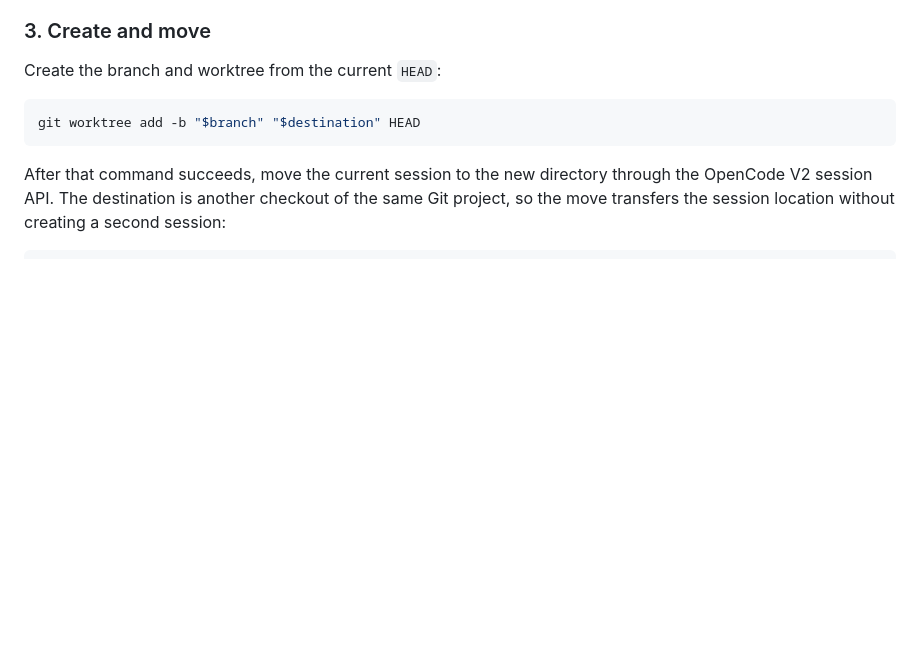
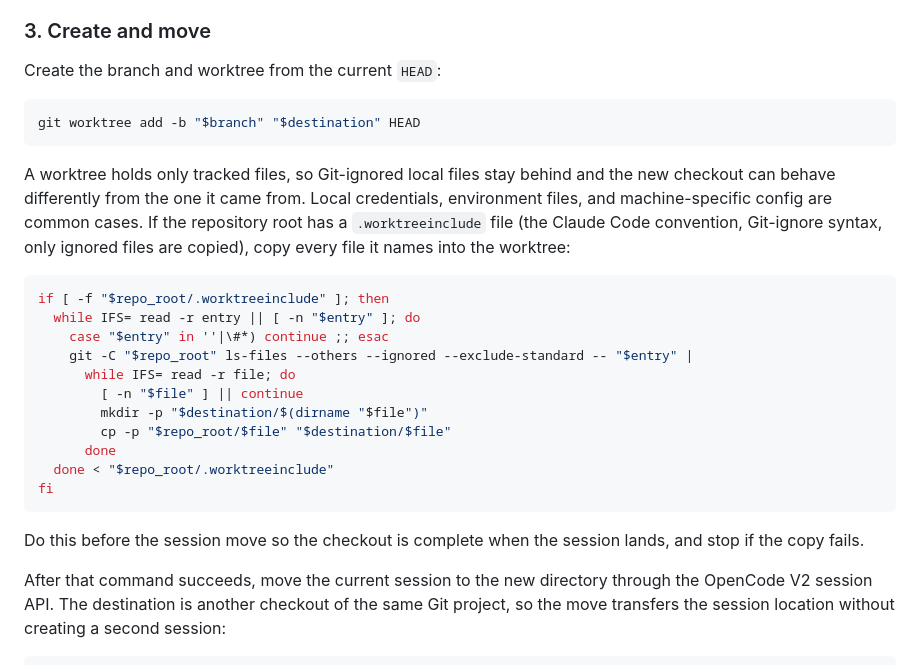
Before and after one commit to zzacong/fleet, a Markdown page: skills/worktree-session/SKILL.md, the part around the change. GitHub-like rendering; blank space fills up the shorter version.

````diff
--- a/skills/worktree-session/SKILL.md
+++ b/skills/worktree-session/SKILL.md
@@ -74,6 +74,30 @@ Create the branch and worktree from the current `HEAD`:
 git worktree add -b "$branch" "$destination" HEAD
 ```
 
+A worktree holds only tracked files, so Git-ignored local files stay
+behind and the new checkout can behave differently from the one it came
+from. Local credentials, environment files, and machine-specific config
+are common cases. If the repository root has a `.worktreeinclude` file
+(the Claude Code convention, Git-ignore syntax, only ignored files are
+copied), copy every file it names into the worktree:
+
+```sh
+if [ -f "$repo_root/.worktreeinclude" ]; then
+  while IFS= read -r entry || [ -n "$entry" ]; do
+    case "$entry" in ''|\#*) continue ;; esac
+    git -C "$repo_root" ls-files --others --ignored --exclude-standard -- "$entry" |
+      while IFS= read -r file; do
+        [ -n "$file" ] || continue
+        mkdir -p "$destination/$(dirname "$file")"
+        cp -p "$repo_root/$file" "$destination/$file"
+      done
+  done < "$repo_root/.worktreeinclude"
+fi
+```
+
+Do this before the session move so the checkout is complete when the
+session lands, and stop if the copy fails.
+
 After that command succeeds, move the current session to the new directory through the OpenCode V2 session API. The destination is another checkout of the same Git project, so the move transfers the session location without creating a second session:
 
 ```sh
````
Also changed, not shown: skills/ticket-sweep/SKILL.md (+20 -0 lines).
